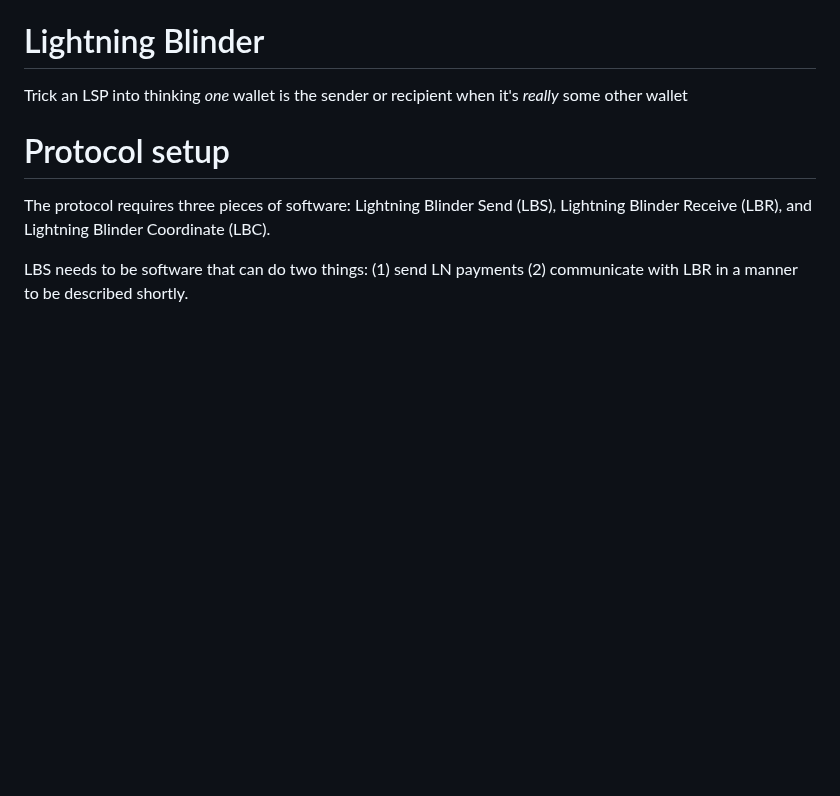
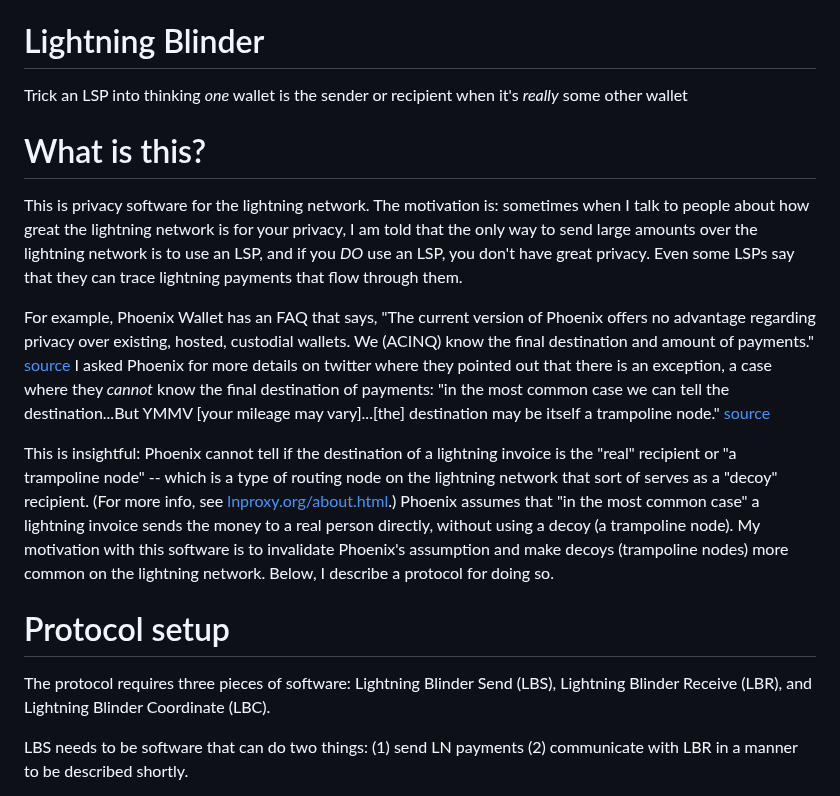
Before and after one commit to supertestnet/lightning_blinder, a Markdown page: README.md, the part around the change. Drawn GitHub-style; blank space fills up the shorter version.

```diff
--- a/README.md
+++ b/README.md
@@ -1,5 +1,12 @@
 # Lightning Blinder
 Trick an LSP into thinking *one* wallet is the sender or recipient when it's *really* some other wallet
+
+# What is this?
+This is privacy software for the lightning network. The motivation is: sometimes when I talk to people about how great the lightning network is for your privacy, I am told that the only way to send large amounts over the lightning network is to use an LSP, and if you *DO* use an LSP, you don't have great privacy. Even some LSPs say that they can trace lightning payments that flow through them.
+
+For example, Phoenix Wallet has an FAQ that says, "The current version of Phoenix offers no advantage regarding privacy over existing, hosted, custodial wallets. We (ACINQ) know the final destination and amount of payments." [source](https://phoenix.acinq.co/faq) I asked Phoenix for more details on twitter where they pointed out that there is an exception, a case where they *cannot* know the final destination of payments: "in the most common case we can tell the destination...But YMMV [your mileage may vary]...[the] destination may be itself a trampoline node." [source](https://x.com/PhoenixWallet/status/1916844583402590504)
+
+This is insightful: Phoenix cannot tell if the destination of a lightning invoice is the "real" recipient or "a trampoline node" -- which is a type of routing node on the lightning network that sort of serves as a "decoy" recipient. (For more info, see [lnproxy.org/about.html](https://lnproxy.org/about.html).) Phoenix assumes that "in the most common case" a lightning invoice sends the money to a real person directly, without using a decoy (a trampoline node). My motivation with this software is to invalidate Phoenix's assumption and make decoys (trampoline nodes) more common on the lightning network. Below, I describe a protocol for doing so.
 
 # Protocol setup
 The protocol requires three pieces of software: Lightning Blinder Send (LBS), Lightning Blinder Receive (LBR), and Lightning Blinder Coordinate (LBC).
```
